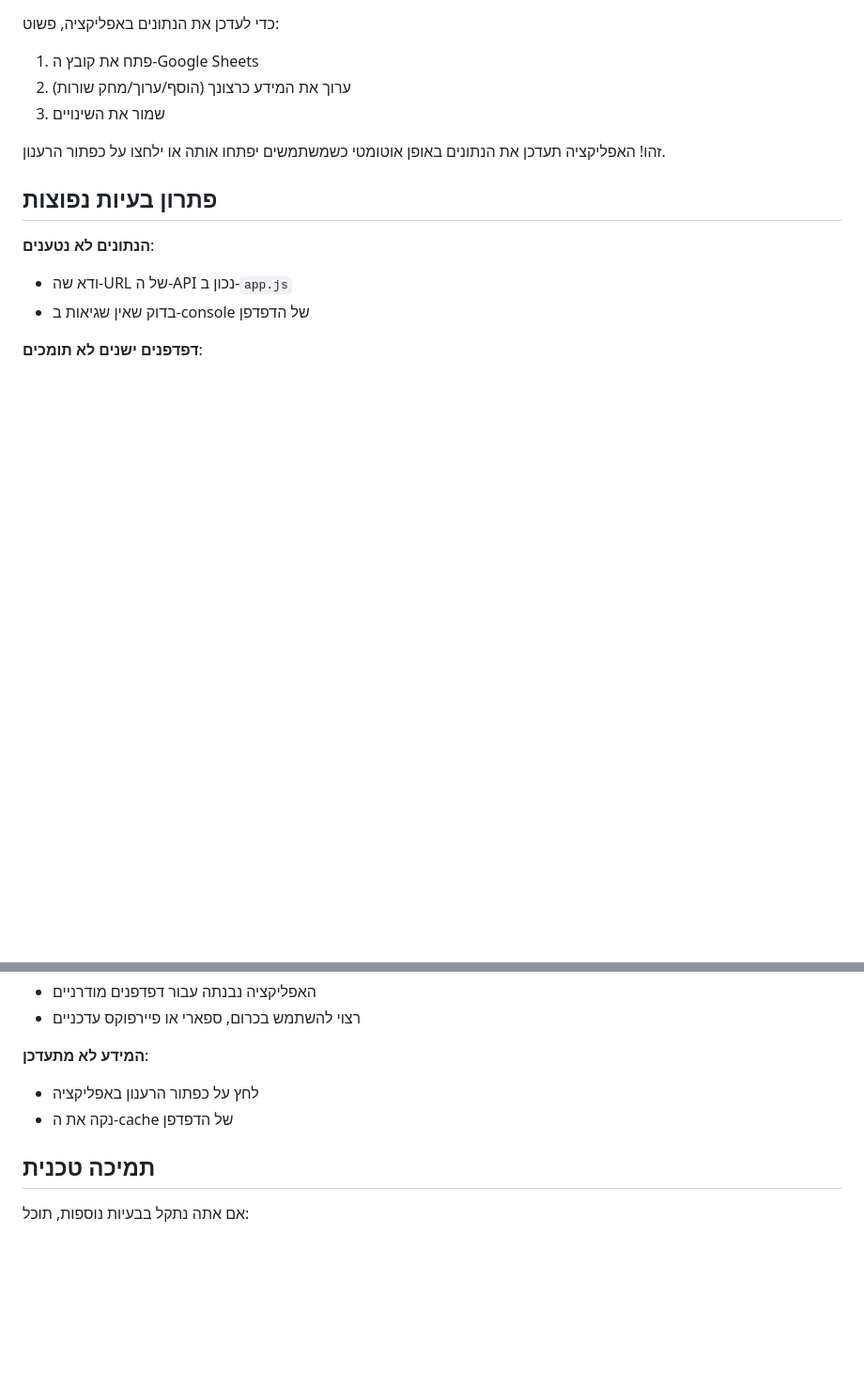
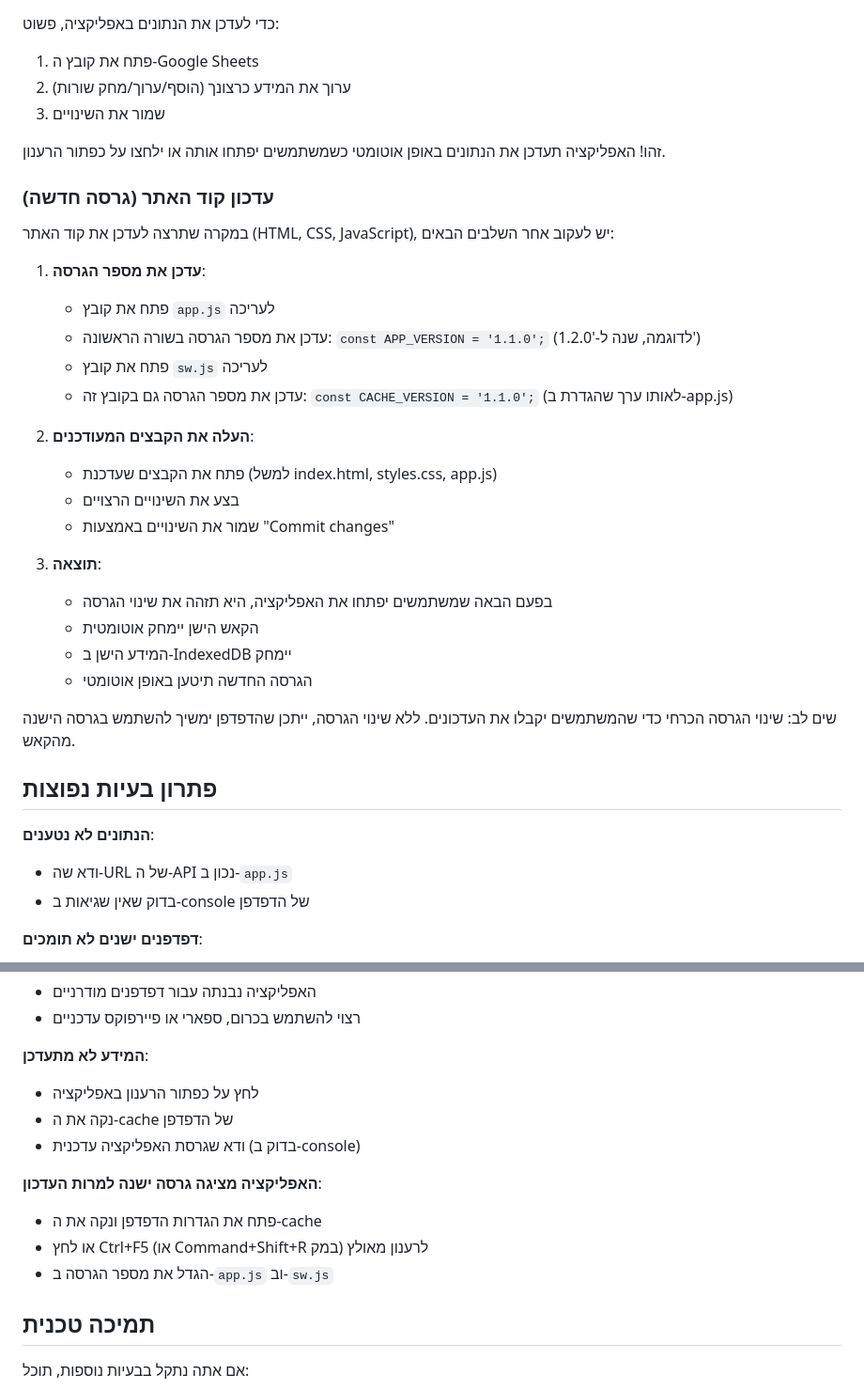
Before and after one commit to gavrielgr/elderly-services-finder, a Markdown page: README.md, 2 parts joined by grey strips. Shown at 94% size. Rendered like a GitHub page; blank space fills up the shorter version.

```diff
--- a/README.md
+++ b/README.md
@@ -93,6 +93,29 @@
 
 זהו! האפליקציה תעדכן את הנתונים באופן אוטומטי כשמשתמשים יפתחו אותה או ילחצו על כפתור הרענון.
 
+### עדכון קוד האתר (גרסה חדשה)
+
+במקרה שתרצה לעדכן את קוד האתר (HTML, CSS, JavaScript), יש לעקוב אחר השלבים הבאים:
+
+1. **עדכן את מספר הגרסה**:
+   - פתח את קובץ `app.js` לעריכה
+   - עדכן את מספר הגרסה בשורה הראשונה: `const APP_VERSION = '1.1.0';` (לדוגמה, שנה ל-'1.2.0')
+   - פתח את קובץ `sw.js` לעריכה
+   - עדכן את מספר הגרסה גם בקובץ זה: `const CACHE_VERSION = '1.1.0';` (לאותו ערך שהגדרת ב-app.js)
+
+2. **העלה את הקבצים המעודכנים**:
+   - פתח את הקבצים שעדכנת (למשל index.html, styles.css, app.js)
+   - בצע את השינויים הרצויים
+   - שמור את השינויים באמצעות "Commit changes"
+
+3. **תוצאה**:
+   - בפעם הבאה שמשתמשים יפתחו את האפליקציה, היא תזהה את שינוי הגרסה
+   - הקאש הישן יימחק אוטומטית
+   - המידע הישן ב-IndexedDB יימחק
+   - הגרסה החדשה תיטען באופן אוטומטי
+
+שים לב: שינוי הגרסה הכרחי כדי שהמשתמשים יקבלו את העדכונים. ללא שינוי הגרסה, ייתכן שהדפדפן ימשיך להשתמש בגרסה הישנה מהקאש.
+
 ## פתרון בעיות נפוצות
 
 **הנתונים לא נטענים**:
@@ -106,6 +129,12 @@
 **המידע לא מתעדכן**:
 - לחץ על כפתור הרענון באפליקציה
 - נקה את ה-cache של הדפדפן
+- ודא שגרסת האפליקציה עדכנית (בדוק ב-console)
+
+**האפליקציה מציגה גרסה ישנה למרות העדכון**:
+- פתח את הגדרות הדפדפן ונקה את ה-cache
+- או לחץ Ctrl+F5 (או Command+Shift+R במק) לרענון מאולץ
+- הגדל את מספר הגרסה ב-`app.js` וב-`sw.js`
 
 ## תמיכה טכנית
 
```
